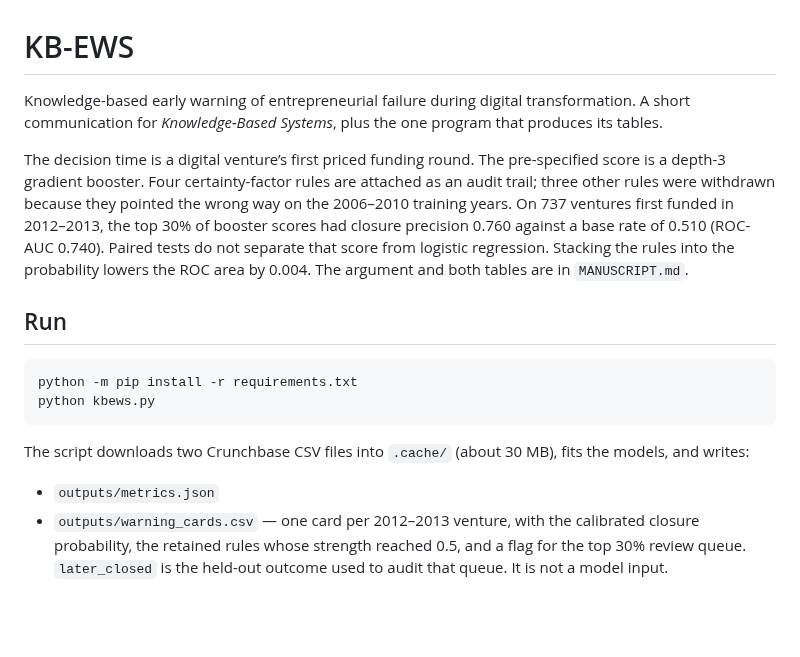
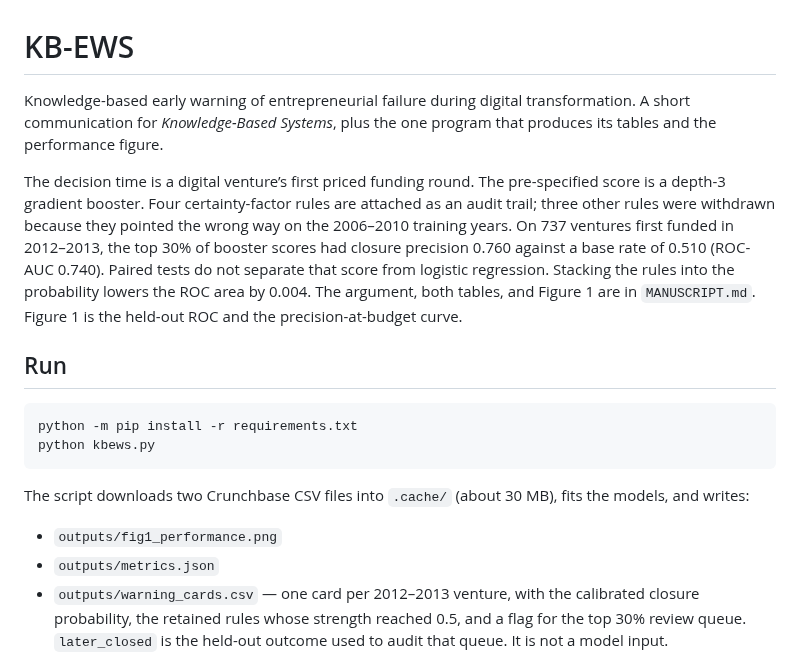
Before and after one commit to balureddy2845/Final-Research-Paper, a Markdown page: README.md, the part around the change. GitHub-like rendering; blank space fills up the shorter version.

```diff
--- a/README.md
+++ b/README.md
@@ -1,8 +1,8 @@
 # KB-EWS
 
-Knowledge-based early warning of entrepreneurial failure during digital transformation. A short communication for *Knowledge-Based Systems*, plus the one program that produces its tables.
+Knowledge-based early warning of entrepreneurial failure during digital transformation. A short communication for *Knowledge-Based Systems*, plus the one program that produces its tables and the performance figure.
 
-The decision time is a digital venture’s first priced funding round. The pre-specified score is a depth-3 gradient booster. Four certainty-factor rules are attached as an audit trail; three other rules were withdrawn because they pointed the wrong way on the 2006–2010 training years. On 737 ventures first funded in 2012–2013, the top 30% of booster scores had closure precision 0.760 against a base rate of 0.510 (ROC-AUC 0.740). Paired tests do not separate that score from logistic regression. Stacking the rules into the probability lowers the ROC area by 0.004. The argument and both tables are in `MANUSCRIPT.md`.
+The decision time is a digital venture’s first priced funding round. The pre-specified score is a depth-3 gradient booster. Four certainty-factor rules are attached as an audit trail; three other rules were withdrawn because they pointed the wrong way on the 2006–2010 training years. On 737 ventures first funded in 2012–2013, the top 30% of booster scores had closure precision 0.760 against a base rate of 0.510 (ROC-AUC 0.740). Paired tests do not separate that score from logistic regression. Stacking the rules into the probability lowers the ROC area by 0.004. The argument, both tables, and Figure 1 are in `MANUSCRIPT.md`. Figure 1 is the held-out ROC and the precision-at-budget curve.
 
 ## Run
 
@@ -13,6 +13,7 @@ python kbews.py
 
 The script downloads two Crunchbase CSV files into `.cache/` (about 30 MB), fits the models, and writes:
 
+- `outputs/fig1_performance.png`
 - `outputs/metrics.json`
 - `outputs/warning_cards.csv` — one card per 2012–2013 venture, with the calibrated closure probability, the retained rules whose strength reached 0.5, and a flag for the top 30% review queue. `later_closed` is the held-out outcome used to audit that queue. It is not a model input.
 
```
Also changed, not shown: MANUSCRIPT.md (+7 -3 lines), outputs/fig1_performance.png (added), 2 other files.
